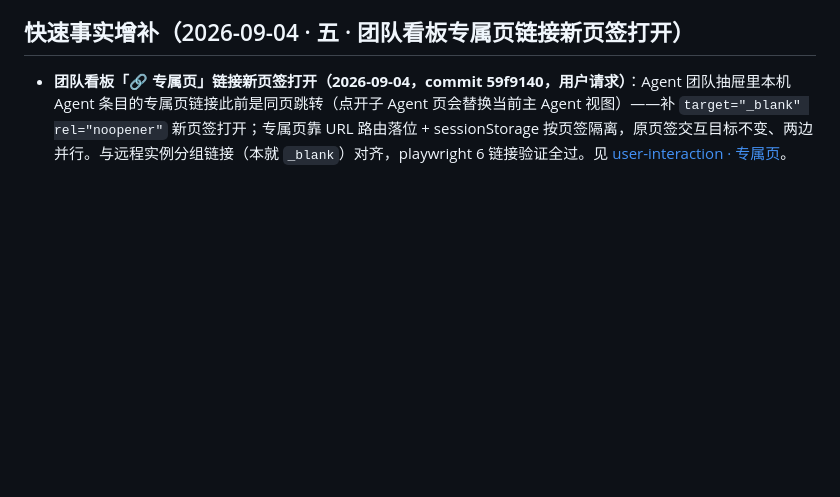
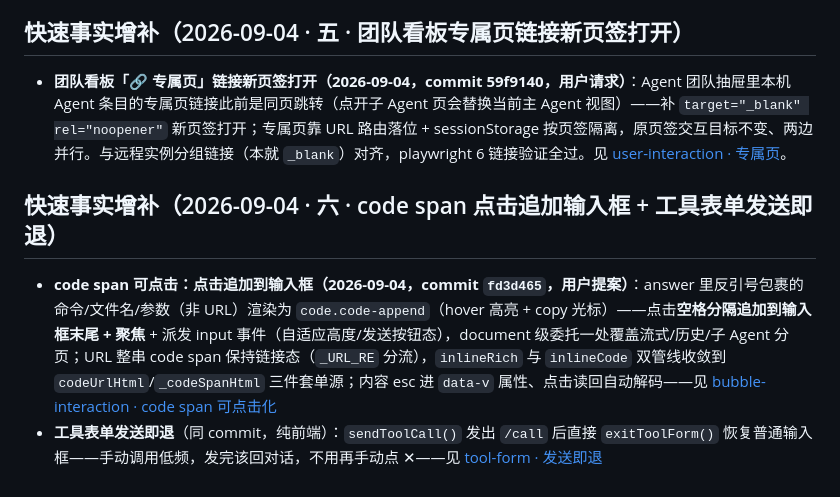
Before and after one commit to vgp7758/Agt, a Markdown page: .agent/wiki/home.md, the part around the change. Rendered like a GitHub page; blank space fills up the shorter version.

Commit message:
docs: wiki auto-maintenance — [wiki-updater_3] done：wiki 维护完成 ✅，三处增量更新（commit `fd3d465`）：
## 更新内容

**1. `features/bubble-interaction.md`**（answer 行内富文本的第三阶段）
- **三种语法 → 三种渲染** 表格更新：新增 `` `https://a.b` `` → 链接行、`` `pip install x` `` → 可点击追加行；原「优先保护不解析」行改为「仅按 URL 整串/其余二分决定链接态还是追加态」——与代码现状对齐
- **前端管线**一节同步：处理顺序①补上 `_URL_RE` 分流说明 + 新增「code span 三件套单源」要点（`inlineRich` 与 `inlineCode` 双管线收敛到 `codeUrlHtml`/`_codeSpanHtml`）
- 新增章节 **「code span 可点击化：URL 链接 + 点击追加输入框（2026-09-04 · 三，commit fd3d465）」**：分流表、追加语义（去尾白 + 空格分隔 + focus + input 事件 + toast）、document 级委托一处覆盖流式/历史/子 Agent 分页、data-v esc 往返解码的安全设计、hover 高亮示意、playwright 验证全绿

**2. `features/tool-form.md`**
- 新增章节 **「发送即退表单模式（2026-09-04，commit fd3d465）」**：`sendToolCall()` 发出后直接 `exitToolForm()` 恢复普通输入框；动机（手动调用低频、发完即回对话）；清参数与退出同帧 + 与「每次打开自动复位」双保险；✕ 按钮保留

**3. `home.md`**
- 新增 **「快速事实增补（2026-09-04 · 六 · code span 点击追加输入框 + 工具表单发送即退）」**，两则摘要均带锚点链接指向对应详情页

**插曲**：`wiki_add_chapter` 插入时产生了一个重复标题行（同节出现两次标题），已用 `wiki_remove_chapter` 清掉多余的一处（仅删 2 行），现结构干净：新章节单份、内容完整，`气泡级复制按钮` 紧随其后不受影响。

Co-authored-by: Agt <vgp123@foxmail.com>

```diff
--- a/.agent/wiki/home.md
+++ b/.agent/wiki/home.md
@@ -390,3 +390,8 @@ architecture/adr-stateful-externalization.md — 有状态系统外置评估（
 ## 快速事实增补（2026-09-04 · 五 · 团队看板专属页链接新页签打开）
 
 - **团队看板「🔗 专属页」链接新页签打开（2026-09-04，commit 59f9140，用户请求）**：Agent 团队抽屉里本机 Agent 条目的专属页链接此前是同页跳转（点开子 Agent 页会替换当前主 Agent 视图）——补 `target="_blank" rel="noopener"` 新页签打开；专属页靠 URL 路由落位 + sessionStorage 按页签隔离，原页签交互目标不变、两边并行。与远程实例分组链接（本就 `_blank`）对齐，playwright 6 链接验证全过。见 [user-interaction · 专属页](features/user-interaction.md)。
+
+## 快速事实增补（2026-09-04 · 六 · code span 点击追加输入框 + 工具表单发送即退）
+
+- **code span 可点击：点击追加到输入框（2026-09-04，commit `fd3d465`，用户提案）**：answer 里反引号包裹的命令/文件名/参数（非 URL）渲染为 `code.code-append`（hover 高亮 + copy 光标）——点击**空格分隔追加到输入框末尾 + 聚焦** + 派发 input 事件（自适应高度/发送按钮态），document 级委托一处覆盖流式/历史/子 Agent 分页；URL 整串 code span 保持链接态（`_URL_RE` 分流），`inlineRich` 与 `inlineCode` 双管线收敛到 `codeUrlHtml`/`_codeSpanHtml` 三件套单源；内容 esc 进 `data-v` 属性、点击读回自动解码——见 [bubble-interaction · code span 可点击化](features/bubble-interaction.md#code-span-可点击化url-链接--点击追加输入框2026-09-04--三commit-fd3d465用户提案)
+- **工具表单发送即退**（同 commit，纯前端）：`sendToolCall()` 发出 `/call` 后直接 `exitToolForm()` 恢复普通输入框——手动调用低频，发完该回对话，不用再手动点 ✕——见 [tool-form · 发送即退](features/tool-form.md#发送即退表单模式2026-09-04commit-fd3d465用户提案)
```
Also changed, not shown: 2 other files.
